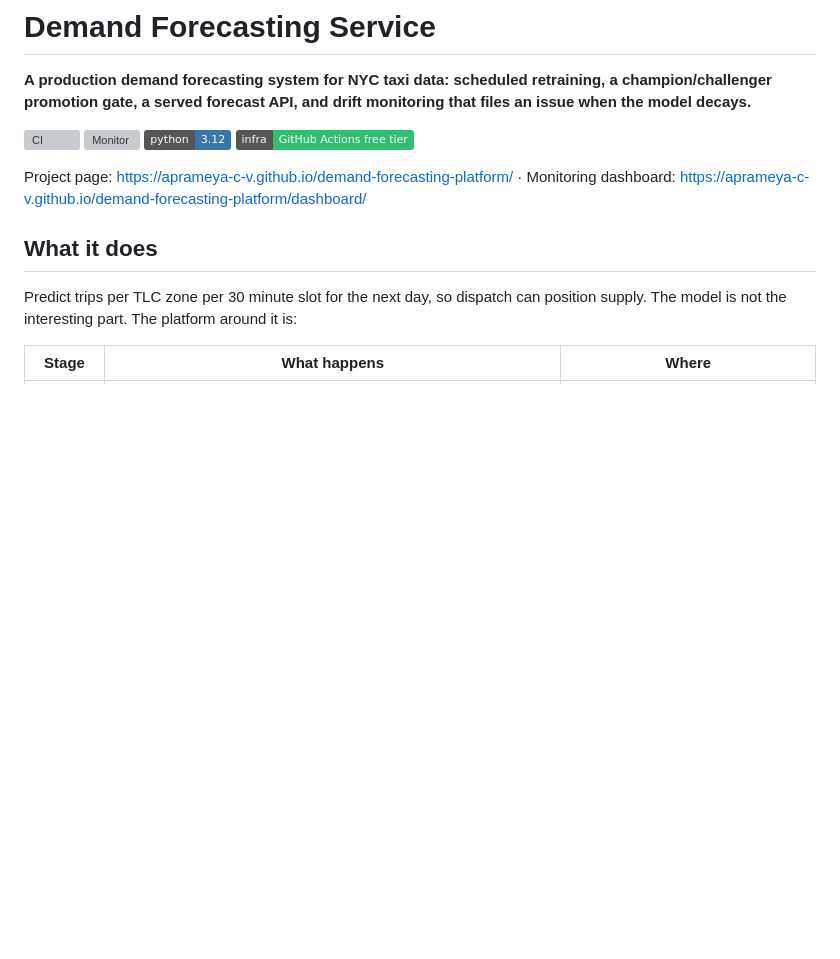
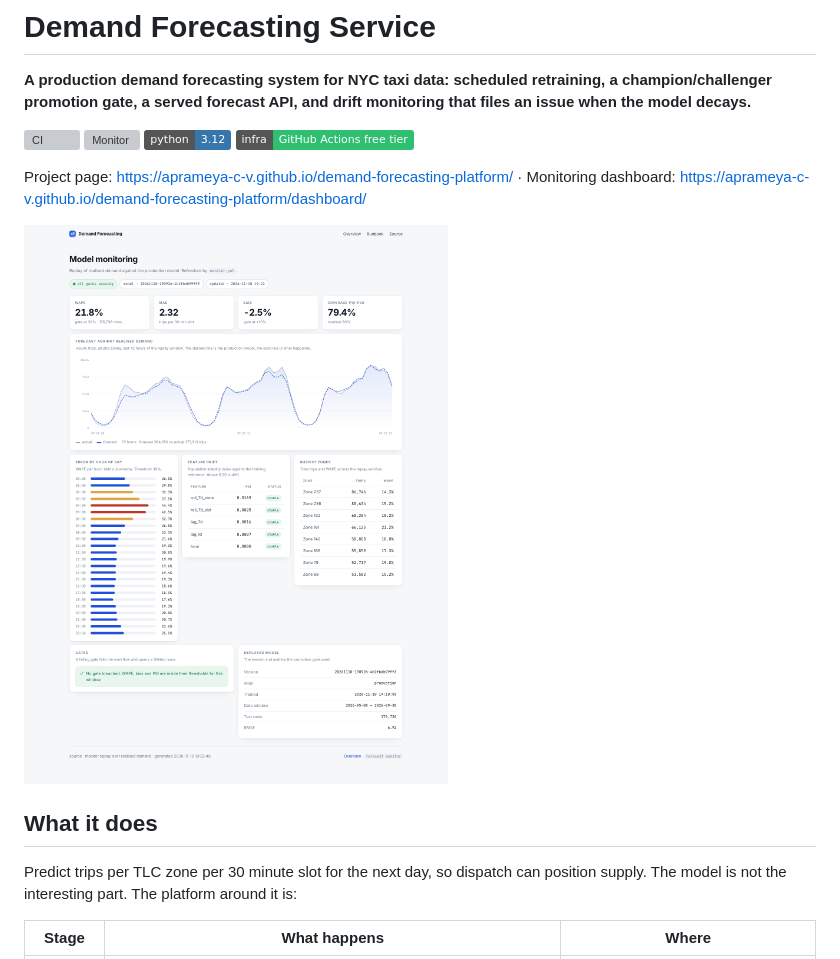
Before and after one commit to Aprameya-C-V/demand-forecasting-platform, a Markdown page: README.md, the part around the change. Drawn GitHub-style; pictures changed too: docs/screenshots/dashboard.png (added); badges without logos; blank space fills up the shorter version; grey boxes are pictures that could not be loaded.

Commit message:
Polish the dashboard layout and publish screenshots
Chart moves to full width, hourly error, drift and zone tables sit in one row,
and the README carries the rendered dashboard.

```diff
--- a/README.md
+++ b/README.md
@@ -11,6 +11,8 @@ issue when the model decays.**
 
 Project page: <https://aprameya-c-v.github.io/demand-forecasting-platform/> ·
 Monitoring dashboard: <https://aprameya-c-v.github.io/demand-forecasting-platform/dashboard/>
+
+![Monitoring dashboard](docs/screenshots/dashboard.png)
 
 ## What it does
 
```
Also changed, not shown: docs/screenshots/overview.png (added), 2 other files.
